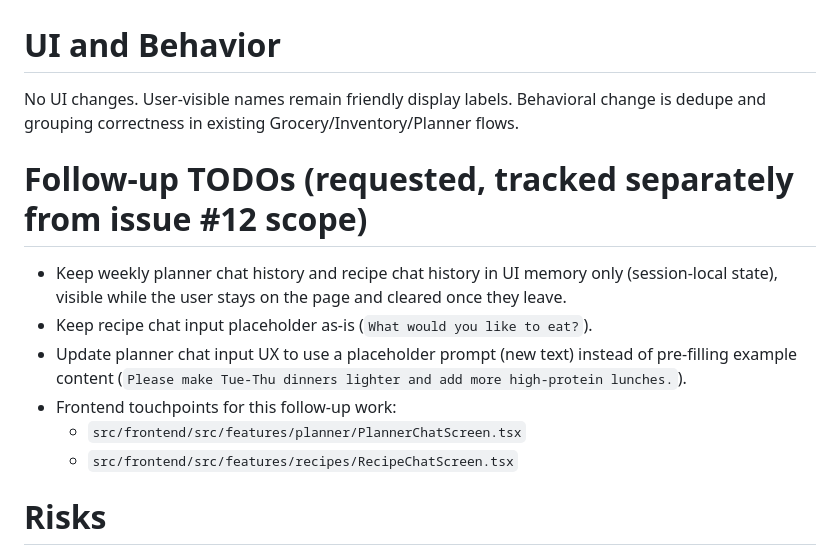
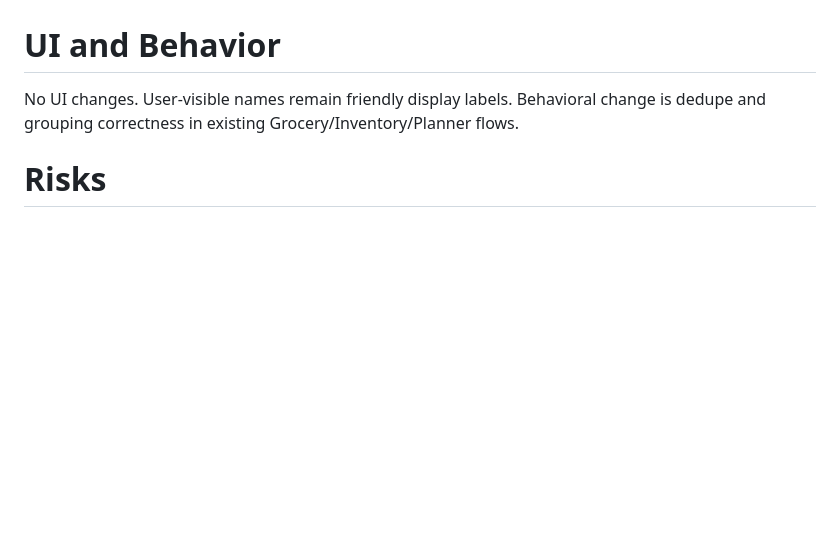
Before and after one commit to mahamtr/kitchen-assistant, a Markdown page: plans/issue-12/plan-implementation.md, the part around the change. GitHub-like rendering; blank space fills up the shorter version.

Commit message:
plan(issue-12): revise implementation plan

```diff
--- a/plans/issue-12/plan-implementation.md
+++ b/plans/issue-12/plan-implementation.md
@@ -62,14 +62,6 @@ Tradeoffs:
 No UI changes.
 User-visible names remain friendly display labels. Behavioral change is dedupe and grouping correctness in existing Grocery/Inventory/Planner flows.
 
-# Follow-up TODOs (requested, tracked separately from issue #12 scope)
-- Keep weekly planner chat history and recipe chat history in UI memory only (session-local state), visible while the user stays on the page and cleared once they leave.
-- Keep recipe chat input placeholder as-is (`What would you like to eat?`).
-- Update planner chat input UX to use a placeholder prompt (new text) instead of pre-filling example content (`Please make Tue-Thu dinners lighter and add more high-protein lunches.`).
-- Frontend touchpoints for this follow-up work:
-  - `src/frontend/src/features/planner/PlannerChatScreen.tsx`
-  - `src/frontend/src/features/recipes/RecipeChatScreen.tsx`
-
 # Risks
 - Over-aggressive synonym mapping could wrongly merge distinct items.
 - Incomplete canonical adoption in one path can reintroduce duplicates.
```
